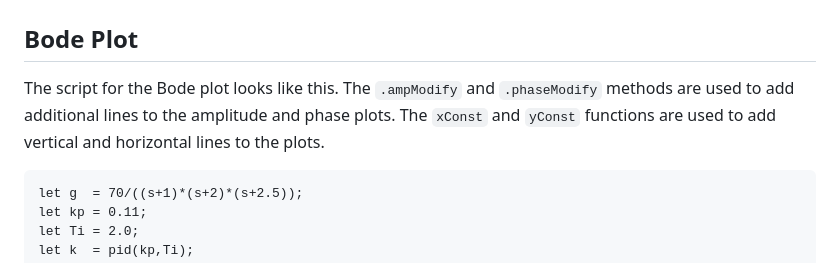
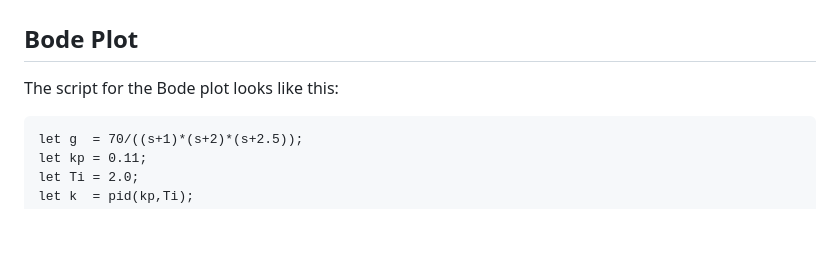
Before and after one commit to hneemann/control, a Markdown page: README.md, the part around the change. Rendered like a GitHub page; blank space fills up the shorter version.

````diff
--- a/README.md
+++ b/README.md
@@ -52,10 +52,7 @@ sufficient for simulating more complex systems.
 
 ## Bode Plot ##
 
-The script for the Bode plot looks like this. The `.ampModify` and
-`.phaseModify` methods are used to add additional lines to the amplitude and
-phase plots. The `xConst` and `yConst` functions are used to add vertical
-and horizontal lines to the plots.
+The script for the Bode plot looks like this:
 
 ```
 let g  = 70/((s+1)*(s+2)*(s+2.5));
````
